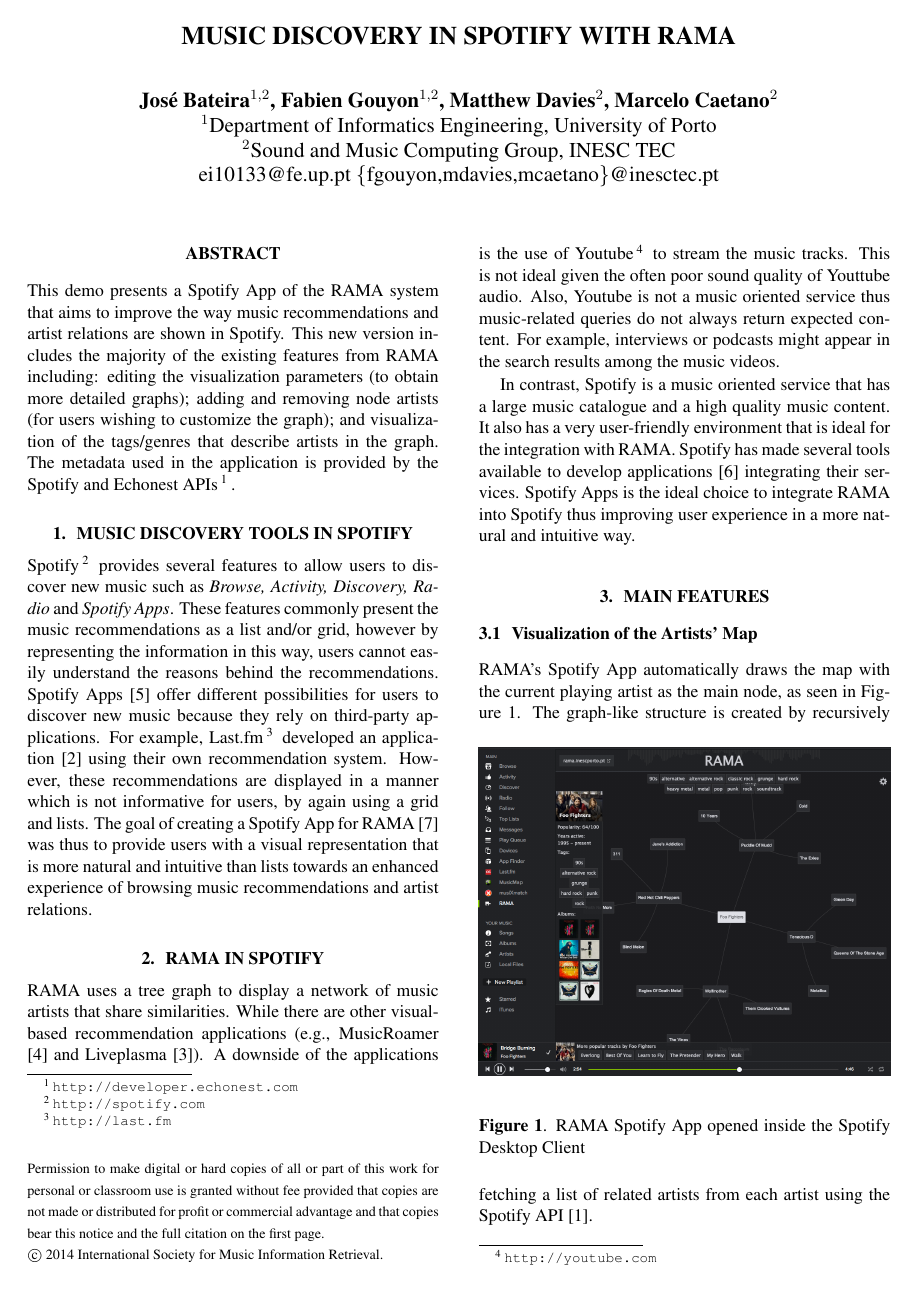
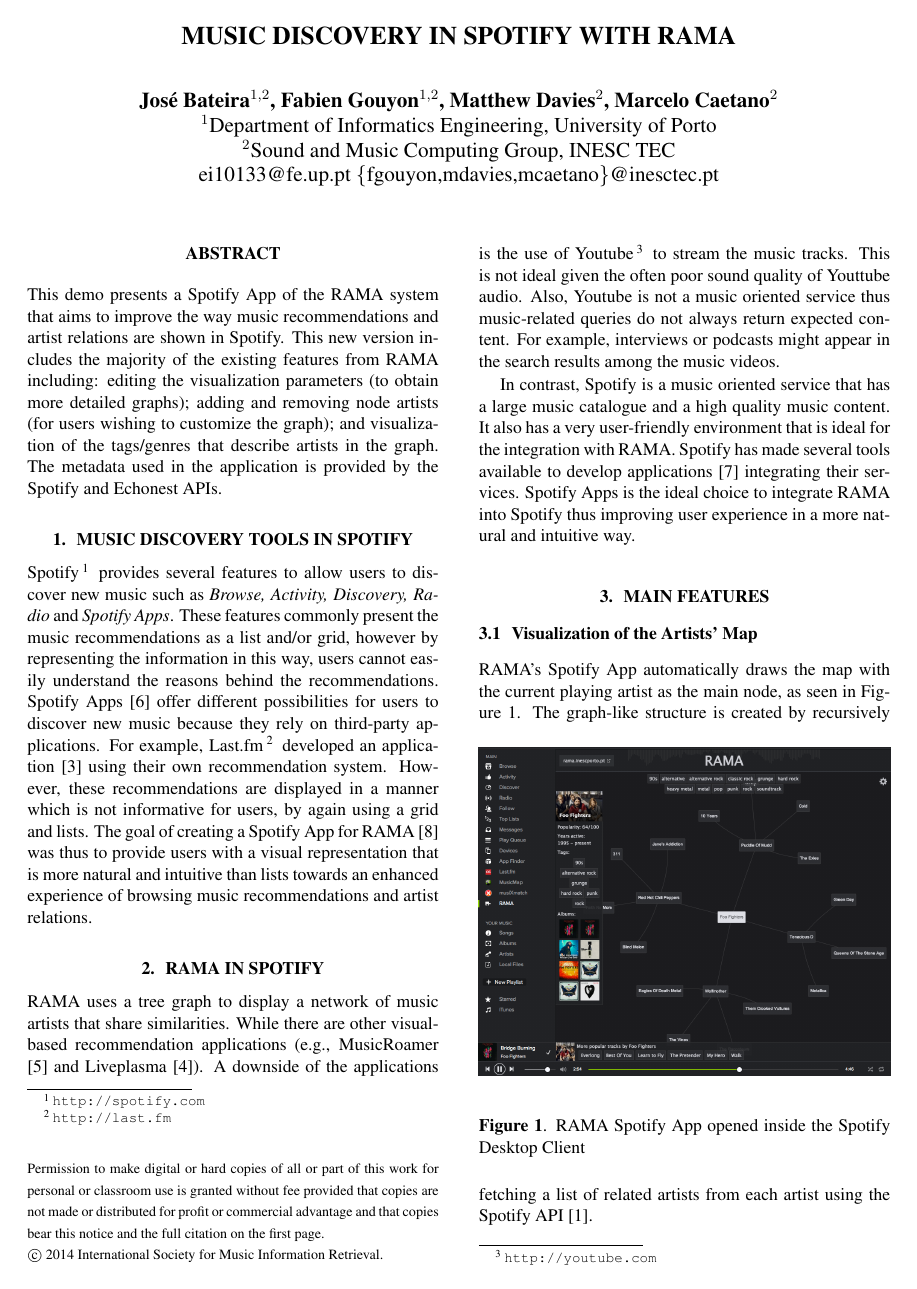
Before and after one commit to zebateira/rama-spotify, a LaTeX paper (deliverables/ismir2014_lbd/ismir2014.tex): page 1 of 2. The pictures show the PDF file deliverables/ismir2014_lbd/ismir2014.pdf that the author committed with the source.

Commit message:
echonest's developer page added as ref

```diff
--- a/deliverables/ismir2014_lbd/ismir2014.tex
+++ b/deliverables/ismir2014_lbd/ismir2014.tex
@@ -21,7 +21,7 @@
 
 \begin{abstract}
   This demo presents a Spotify App of the RAMA system that aims to improve the way music recommendations and artist relations are shown in Spotify.  This new version includes the majority of the existing features from RAMA including: editing the visualization parameters (to obtain more detailed graphs); adding and removing node artists (for users wishing to customize the graph); and visualization of the tags/genres that describe artists in the graph.
-  The metadata used in the application is provided by the Spotify and Echonest APIs\footnote{\url{http://developer.echonest.com}}.
+  The metadata used in the application is provided by the Spotify and Echonest APIs.
 \end{abstract}
 
   \section{Music Discovery Tools in Spotify}
@@ -85,7 +85,7 @@
 
       Users are able to see additional information about artists in the Artist Menu such as their popularity value, albums and tags, as well as performing the expand and new map functions described in \ref{sub:graph_edition}.
       When users select a node by clicking on it, the artist menu updates the displayed information.
-      The popularity, the albums and the tags are metadata information retrieved from the Spotify API, although the Echonest API is also used as a fallback source for the tags  as sometimes the Spotify API only returns a small number of results.
+      The popularity, the albums and the tags are metadata information retrieved from the Spotify API, although the Echonest API\cite{echonestdev} is also used as a fallback source for the tags  as sometimes the Spotify API only returns a small number of results.
 
     \subsection{Tags Overlay}
     \label{sub:tags_overlay}
```
Also changed, not shown: deliverables/ismir2014_lbd/ismir2014.pdf.
